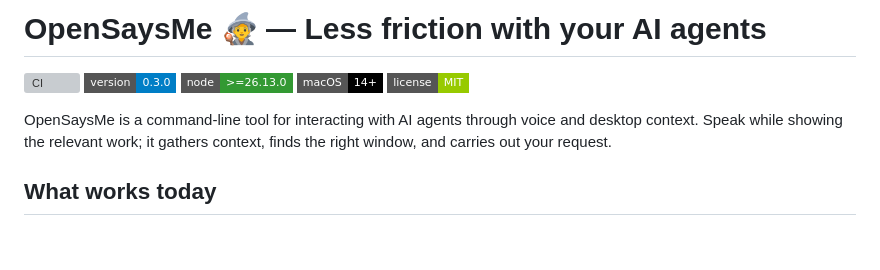
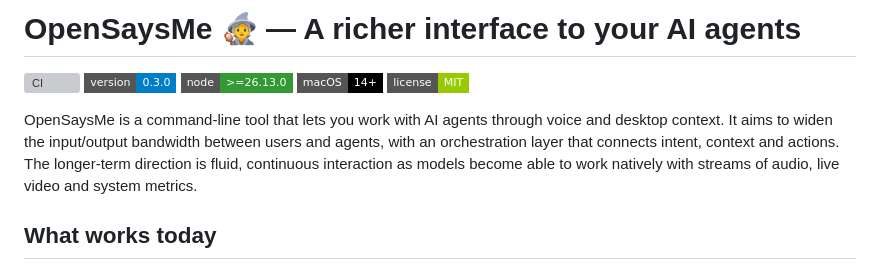
Before and after one commit to andrewruba/opensaysme, a Markdown page: README.md, the part around the change. Drawn GitHub-style; badges without logos; blank space fills up the shorter version; grey boxes are pictures that could not be loaded.

Commit message:
docs(readme): frame the direction for agent interaction

```diff
--- a/README.md
+++ b/README.md
@@ -1,4 +1,4 @@
-# OpenSaysMe 🧙 — Less friction with your AI agents
+# OpenSaysMe 🧙 — A richer interface to your AI agents
 
 [![CI](https://github.com/andrewruba/opensaysme/actions/workflows/check.yml/badge.svg?branch=main&event=push)](https://github.com/andrewruba/opensaysme/actions/workflows/check.yml)
 [![Version 0.3.0](https://img.shields.io/badge/version-0.3.0-blue?style=flat-square)](package.json)
@@ -6,9 +6,12 @@
 [![macOS 14 or newer](https://img.shields.io/badge/macOS-14%2B-000000?style=flat-square)](#run-it)
 [![MIT license](https://img.shields.io/badge/license-MIT-green?style=flat-square)](LICENSE)
 
-OpenSaysMe is a command-line tool for interacting with AI agents through voice
-and desktop context. Speak while showing the relevant work; it gathers
-context, finds the right window, and carries out your request.
+OpenSaysMe is a command-line tool that lets you work with AI agents
+through voice and desktop context. It aims to widen the input/output bandwidth
+between users and agents, with an orchestration layer that connects intent,
+context and actions. The longer-term direction is fluid, continuous interaction
+as models become able to work natively with streams of audio, live video and
+system metrics.
 
 ## What works today
 
```
